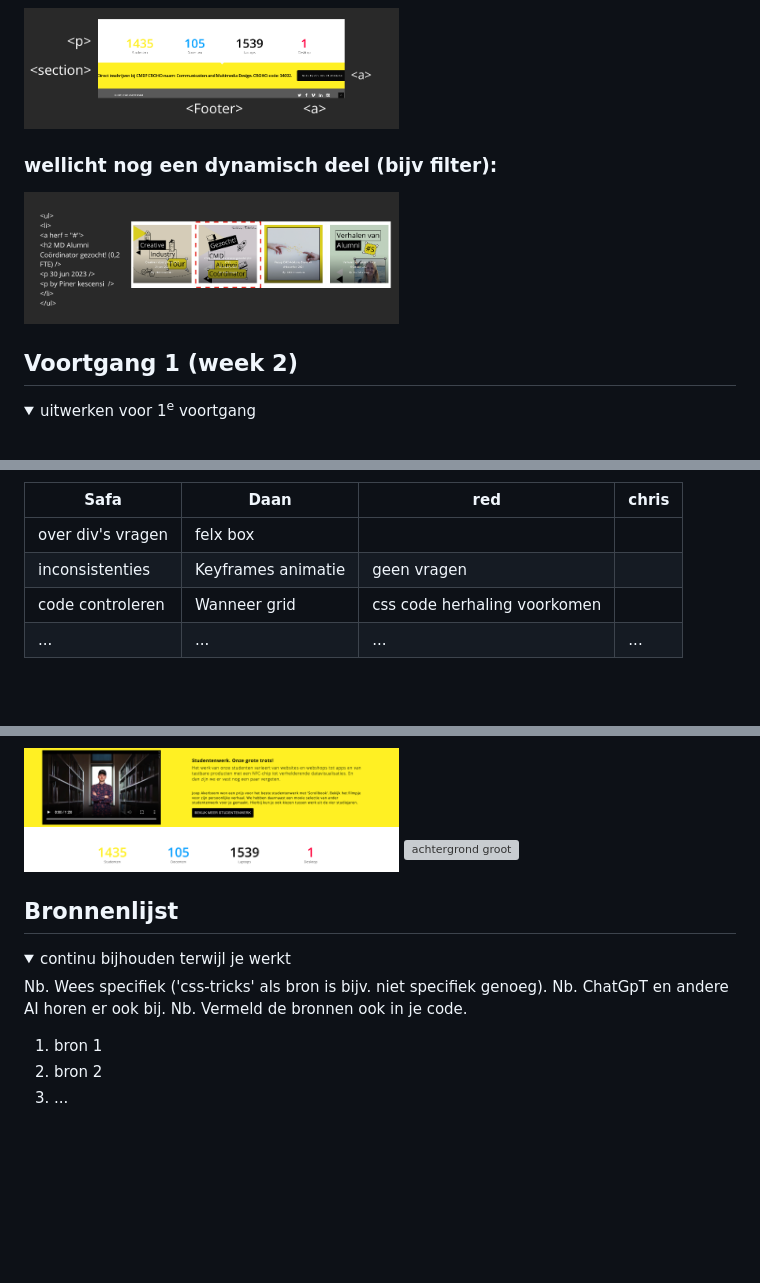
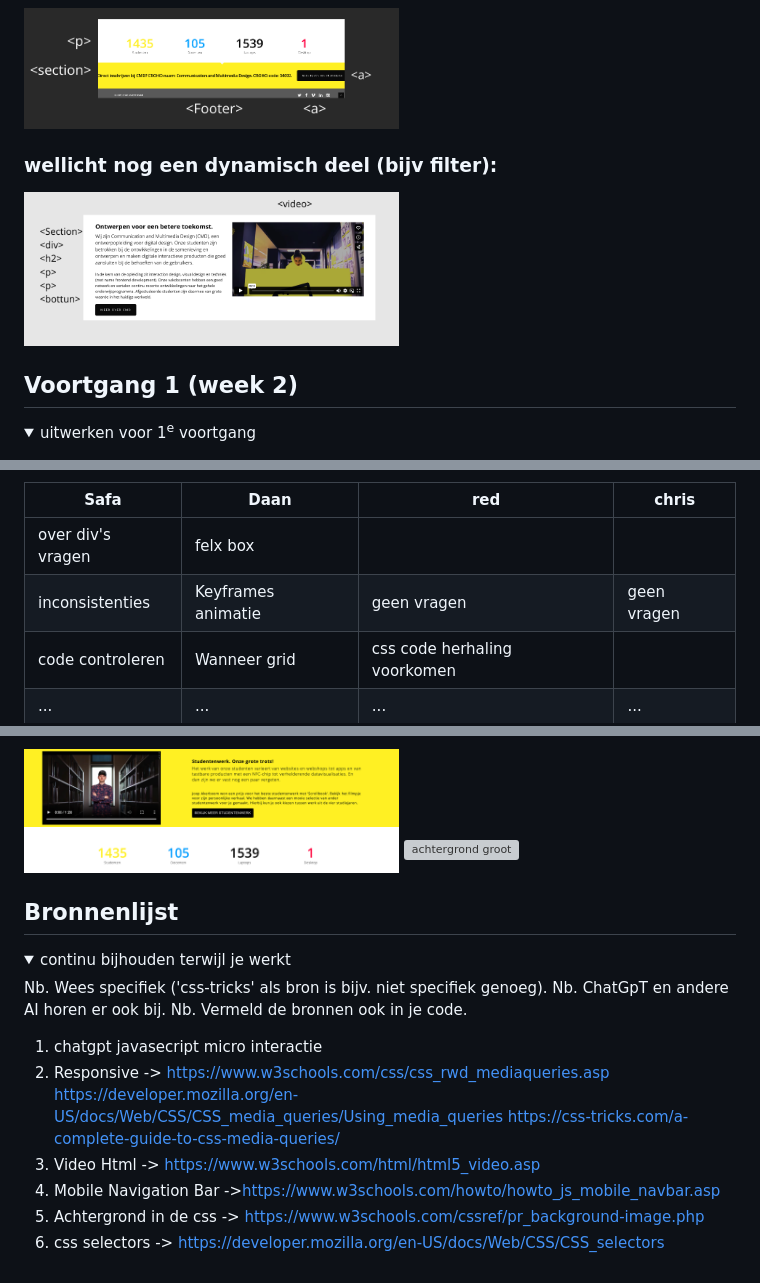
Before and after one commit to sofy98/Blokweb, a Markdown page: README.md, 3 parts joined by grey strips. GitHub-like rendering; pictures changed too: readme-images/tweess.png (added); folded sections open; blank space fills up the shorter version; grey boxes are pictures that could not be loaded.

```diff
--- a/README.md
+++ b/README.md
@@ -93,7 +95,7 @@ Bij de kleurenblindheidstest in Chrome werden alle opties grondig getest. Over h
   <img src="readme-images/foot.png" width="375px" alt="breakdown van een dynamisch deel">
 
   ### wellicht nog een dynamisch deel (bijv filter):
-  <img src="readme-images/fotoss.png" width="375px" alt="breakdown van nog een dynamisch deel">
+  <img src="readme-images/tweess.png" width="375px" alt="breakdown van nog een dynamisch deel">
 
 </details>
 
@@ -153,7 +155,7 @@ js ik laat het als laatste, ik wil eerts clean code hebben voor html css.
   | Safa     | Daan          | red     |  chris     |
   | ---            | ---                | ---          | ---              |
   | over div's vragen  | felx box
-  inconsistenties             |Keyframes animatie | geen vragen   |
+  inconsistenties             |Keyframes animatie | geen vragen   |geen vragen
   |code controleren | Wanneer grid | css code herhaling voorkomen|  |
   | ...            | ...                | ...          | ...              |
 
@@ -267,7 +288,9 @@ Een ander struikelblok was het laatste deel van de website, waarbij ik een numme
 Ik ben blij met de resultaten die ik in korte tijd heb behaald, ondanks de uitdagingen. Het leer- en ontwikkelingsproces heeft mijn vaardigheden op een waardevolle manier verbeterd, en ik kijk tevreden terug op de vooruitgang die ik heb geboekt
 
 <img src="readme-images/size.png" width="375px" alt="size van de video en text">
+
  <img src="readme-images/cijfers.png" width="375px" alt="cijfers aftellen">
+
   <img src="readme-images/achter.png" width="375px" alt="achtergrond groot">
 </details>
 
@@ -284,8 +307,13 @@ Ik ben blij met de resultaten die ik in korte tijd heb behaald, ondanks de uitda
   Nb. ChatGpT en andere AI horen er ook bij.
   Nb. Vermeld de bronnen ook in je code.
 
-  1. bron 1
-  2. bron 2
-  3. ...
+  1. chatgpt javasecript micro interactie
+  2. Responsive -> https://www.w3schools.com/css/css_rwd_mediaqueries.asp
+      https://developer.mozilla.org/en-US/docs/Web/CSS/CSS_media_queries/Using_media_queries
+      https://css-tricks.com/a-complete-guide-to-css-media-queries/
+  3. Video Html -> https://www.w3schools.com/html/html5_video.asp
+  4. Mobile Navigation Bar ->https://www.w3schools.com/howto/howto_js_mobile_navbar.asp
+  5. Achtergrond in de css -> https://www.w3schools.com/cssref/pr_background-image.php
+  6. css selectors -> https://developer.mozilla.org/en-US/docs/Web/CSS/CSS_selectors
 
 </details>
```
Also changed, not shown: other parts of README.md (+21 -0 lines).
